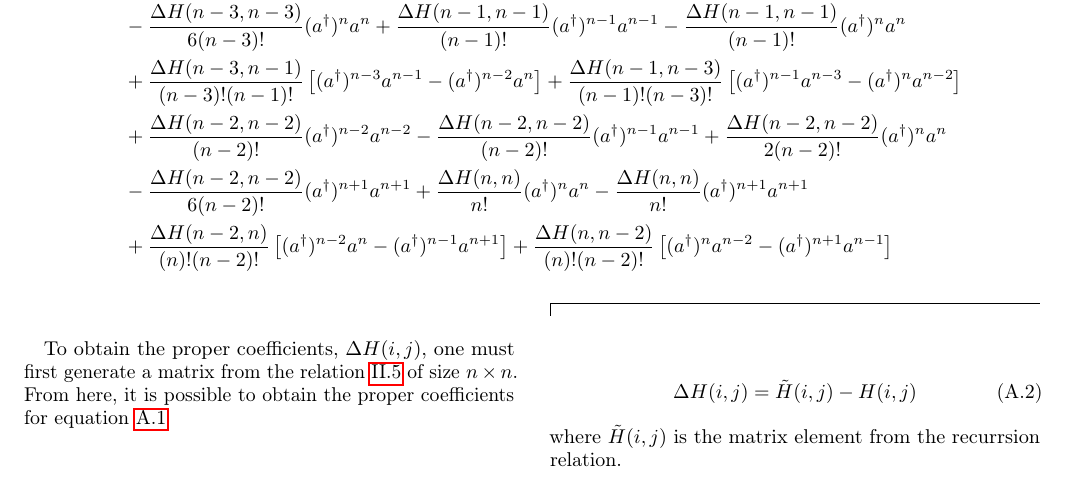
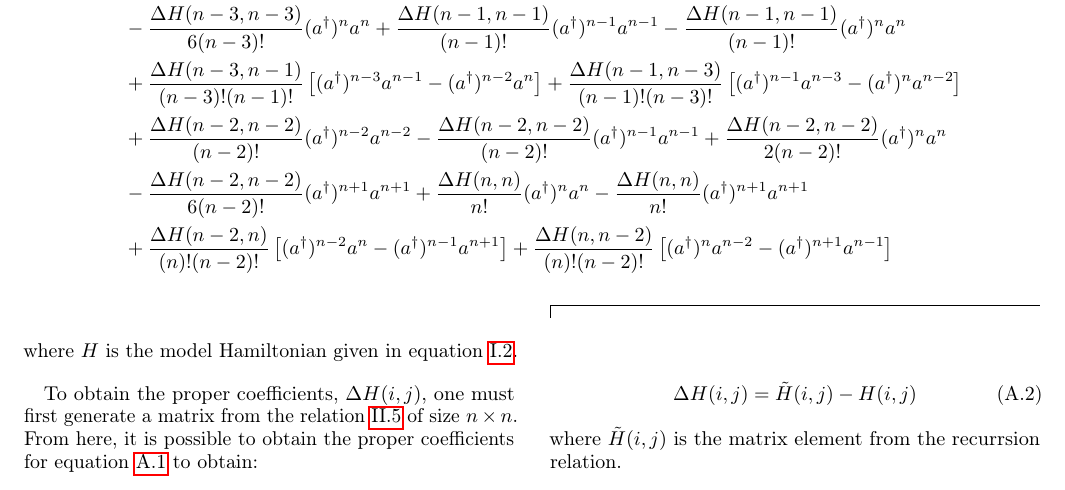
Before and after one commit to Tufts-QIQC/LOBE, a LaTeX paper (papers/quartic_oscillator.tex): part of page 3 of 3, cut so that both start at the same text. Compiled offline with pdfLaTeX.

Commit message:
minor fixes to Heff

```diff
--- a/papers/quartic_oscillator.tex
+++ b/papers/quartic_oscillator.tex
@@ -217,8 +217,9 @@ What follows is the expression for the renormalized Hamiltonian, where each term
              &+ \frac{\Delta H(n-2, n)}{(n)!(n-2)!}\left[(a^\dagger)^{n-2}a^{n} - (a^\dagger)^{n-1}a^{n+1} \right]+ \frac{\Delta H(n, n-2)}{(n)!(n-2)!}\left[(a^\dagger)^{n}a^{n-2} - (a^\dagger)^{n+1}a^{n-1} \right]
 \end{align}
 \end{widetext}
+where $H$ is the model Hamiltonian given in equation \ref{Hamiltonian}.
 
-To obtain the proper coefficients, $\Delta H(i,j)$, one must first generate a matrix from the relation \ref{recurrsion} of size $n \times n$. From here, it is possible to obtain the proper coefficients for equation \ref{renH}
+To obtain the proper coefficients, $\Delta H(i,j)$, one must first generate a matrix from the relation \ref{recurrsion} of size $n \times n$. From here, it is possible to obtain the proper coefficients for equation \ref{renH} to obtain:
 
 \begin{equation}
   \Delta H(i, j) = \tilde{H}(i,j) - H(i,j)
```
